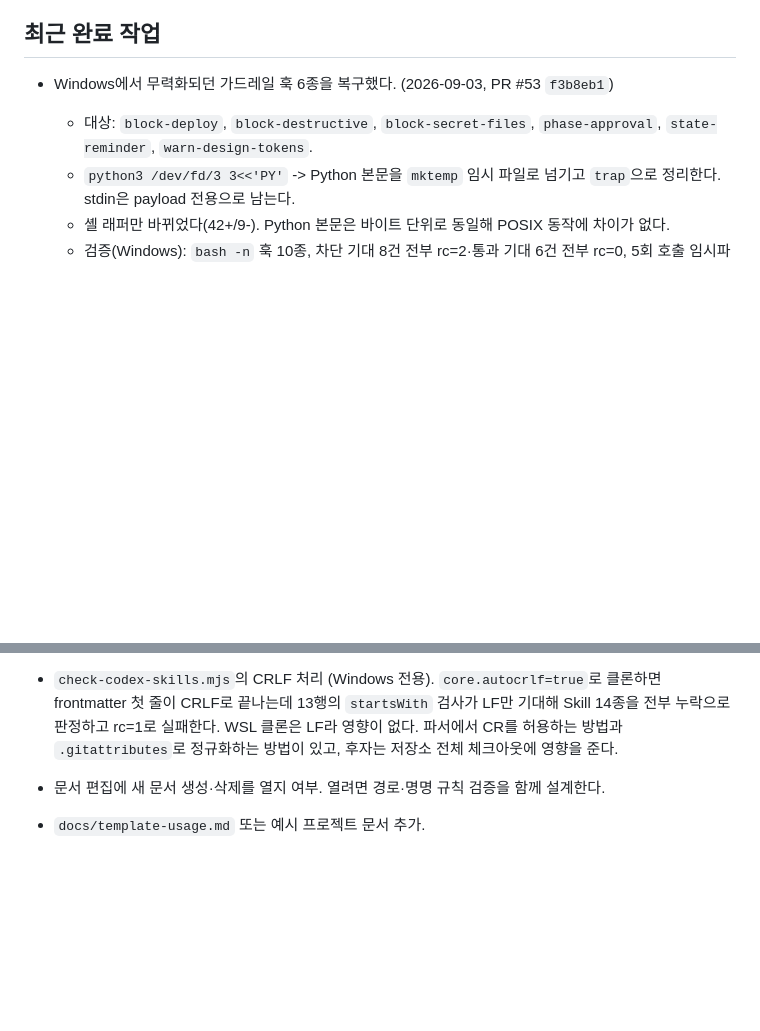
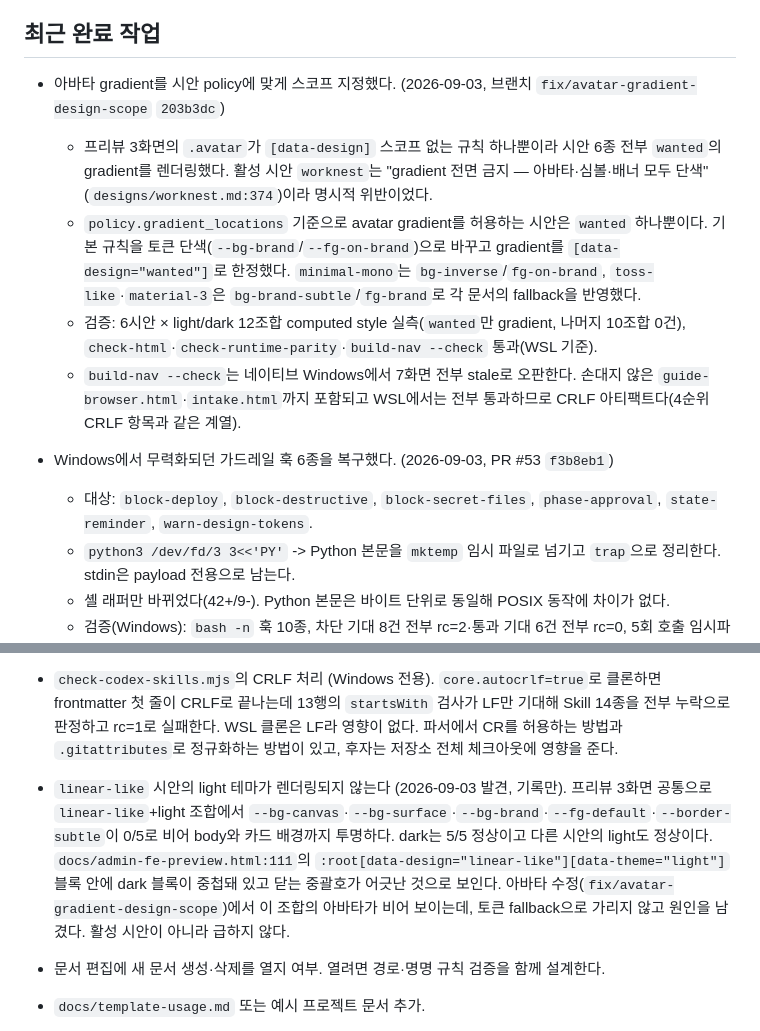
Before and after one commit to skyuav-beep/claude-agent-templete, a Markdown page: STATE.md, 2 parts joined by grey strips. Drawn GitHub-style; blank space fills up the shorter version.

Commit message:
docs: 아바타 gradient 수정과 linear-like light 결함 기록
1순위 디자인 시안 검수를 진행하다 나온 두 건을 기록한다.

수정한 것: 프리뷰 3화면의 .avatar가 [data-design] 스코프 없는 규칙
하나뿐이라 시안 6종 전부 wanted의 gradient를 렌더링했다. 활성 시안
worknest는 gradient 전면 금지라 명시적 위반이었다. policy 기준으로
avatar gradient를 허용하는 시안은 wanted 하나뿐이어서 거기로 한정하고
나머지는 각 문서의 단색 fallback을 반영했다.
브랜치 fix/avatar-gradient-design-scope 203b3dc.

기록만 남긴 것: linear-like의 light 테마가 토큰 0/5로 렌더링되지
않는다. body와 카드 배경까지 투명하다. dark는 정상이고 다른 시안의
light도 정상이다. 활성 시안이 아니라 급하지 않아 4순위에 둔다.
아바타 수정에서 이 조합이 비어 보이지만 토큰 fallback으로 가리지 않고
원인을 남겼다.

build-nav --check가 네이티브 Windows에서 7화면 전부 stale로 오판하는
것도 함께 적었다. 손대지 않은 파일까지 포함되고 WSL에서는 통과하므로
기존 CRLF 결함군과 같은 계열이다.

Co-Authored-By: Claude Opus 5 <noreply@anthropic.com>

```diff
--- a/STATE.md
+++ b/STATE.md
@@ -40,6 +40,12 @@
 - 과거 완료 기록과 상세 검증 근거는 아카이브에서 확인하고, 루트 문서는 현재 인계에 필요한 정보만 유지한다.
 
 ## 최근 완료 작업
+
+- 아바타 gradient를 시안 policy에 맞게 스코프 지정했다. (2026-09-03, 브랜치 `fix/avatar-gradient-design-scope` `203b3dc`)
+  - 프리뷰 3화면의 `.avatar`가 `[data-design]` 스코프 없는 규칙 하나뿐이라 시안 6종 전부 `wanted`의 gradient를 렌더링했다. 활성 시안 `worknest`는 "gradient 전면 금지 — 아바타·심볼·배너 모두 단색"(`designs/worknest.md:374`)이라 명시적 위반이었다.
+  - `policy.gradient_locations` 기준으로 avatar gradient를 허용하는 시안은 `wanted` 하나뿐이다. 기본 규칙을 토큰 단색(`--bg-brand`/`--fg-on-brand`)으로 바꾸고 gradient를 `[data-design="wanted"]`로 한정했다. `minimal-mono`는 `bg-inverse`/`fg-on-brand`, `toss-like`·`material-3`은 `bg-brand-subtle`/`fg-brand`로 각 문서의 fallback을 반영했다.
+  - 검증: 6시안 × light/dark 12조합 computed style 실측(`wanted`만 gradient, 나머지 10조합 0건), `check-html`·`check-runtime-parity`·`build-nav --check` 통과(WSL 기준).
+  - `build-nav --check`는 네이티브 Windows에서 7화면 전부 stale로 오판한다. 손대지 않은 `guide-browser.html`·`intake.html`까지 포함되고 WSL에서는 전부 통과하므로 CRLF 아티팩트다(4순위 CRLF 항목과 같은 계열).
 
 - Windows에서 무력화되던 가드레일 훅 6종을 복구했다. (2026-09-03, PR #53 `f3b8eb1`)
   - 대상: `block-deploy`, `block-destructive`, `block-secret-files`, `phase-approval`, `state-reminder`, `warn-design-tokens`.
@@ -217,6 +223,8 @@ Windows 이식성 2건은 여기 있다. 주 개발 환경이 WSL이고 2026-09-
 - `install.py --link`의 symlink 구분자 (Windows 전용). `relative_link()`가 `"../" * n + "rules/" + rel`로 구분자를 `/`에 고정한다. Linux에서 만든 symlink는 지금도 정상이고, 네이티브 Windows에서만 reparse point가 해석하지 못해 깨진다. 고치려면 `os.path.join(*([".."] * rel.count("/")), "rules", *rel.split("/"))`로 바꾸고 `symlink_to(..., target_is_directory=...)`를 함께 넘긴다. 역슬래시 형태는 WSL에서도 정상 해석되는 것을 실측했으므로(WSL DrvFs가 구분자를 정규화한다) 양쪽 모두 안전한 유일한 형태다. `sos_sccl` 타깃은 이미 손으로 복구했다.
 - `check-codex-skills.mjs`의 CRLF 처리 (Windows 전용). `core.autocrlf=true`로 클론하면 frontmatter 첫 줄이 CRLF로 끝나는데 13행의 `startsWith` 검사가 LF만 기대해 Skill 14종을 전부 누락으로 판정하고 rc=1로 실패한다. WSL 클론은 LF라 영향이 없다. 파서에서 CR를 허용하는 방법과 `.gitattributes`로 정규화하는 방법이 있고, 후자는 저장소 전체 체크아웃에 영향을 준다.
 
+- `linear-like` 시안의 light 테마가 렌더링되지 않는다 (2026-09-03 발견, 기록만). 프리뷰 3화면 공통으로 `linear-like`+light 조합에서 `--bg-canvas`·`--bg-surface`·`--bg-brand`·`--fg-default`·`--border-subtle`이 0/5로 비어 body와 카드 배경까지 투명하다. dark는 5/5 정상이고 다른 시안의 light도 정상이다. `docs/admin-fe-preview.html:111`의 `:root[data-design="linear-like"][data-theme="light"]` 블록 안에 dark 블록이 중첩돼 있고 닫는 중괄호가 어긋난 것으로 보인다. 아바타 수정(`fix/avatar-gradient-design-scope`)에서 이 조합의 아바타가 비어 보이는데, 토큰 fallback으로 가리지 않고 원인을 남겼다. 활성 시안이 아니라 급하지 않다.
+
 - 문서 편집에 새 문서 생성·삭제를 열지 여부. 열려면 경로·명명 규칙 검증을 함께 설계한다.
 - `docs/template-usage.md` 또는 예시 프로젝트 문서 추가.
 - `docs/codex-reading-order.md`와 `AGENTS.md`의 빠른 읽기 순서 중복 축소.
```
